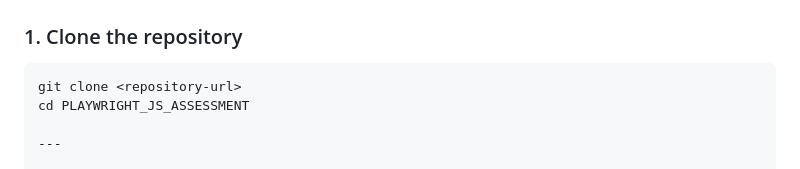
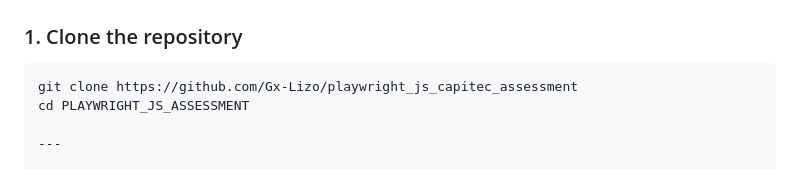
Before and after one commit to Gx-Lizo/playwright_js_capitec_assessment, a Markdown page: README.md, the part around the change. Rendered like a GitHub page.

````diff
--- a/README.md
+++ b/README.md
@@ -125,7 +125,7 @@ Reusable helper functions:
 
 ### 1. Clone the repository
 ```bash
-git clone <repository-url>
+git clone https://github.com/Gx-Lizo/playwright_js_capitec_assessment
 cd PLAYWRIGHT_JS_ASSESSMENT
 
 ---
````
